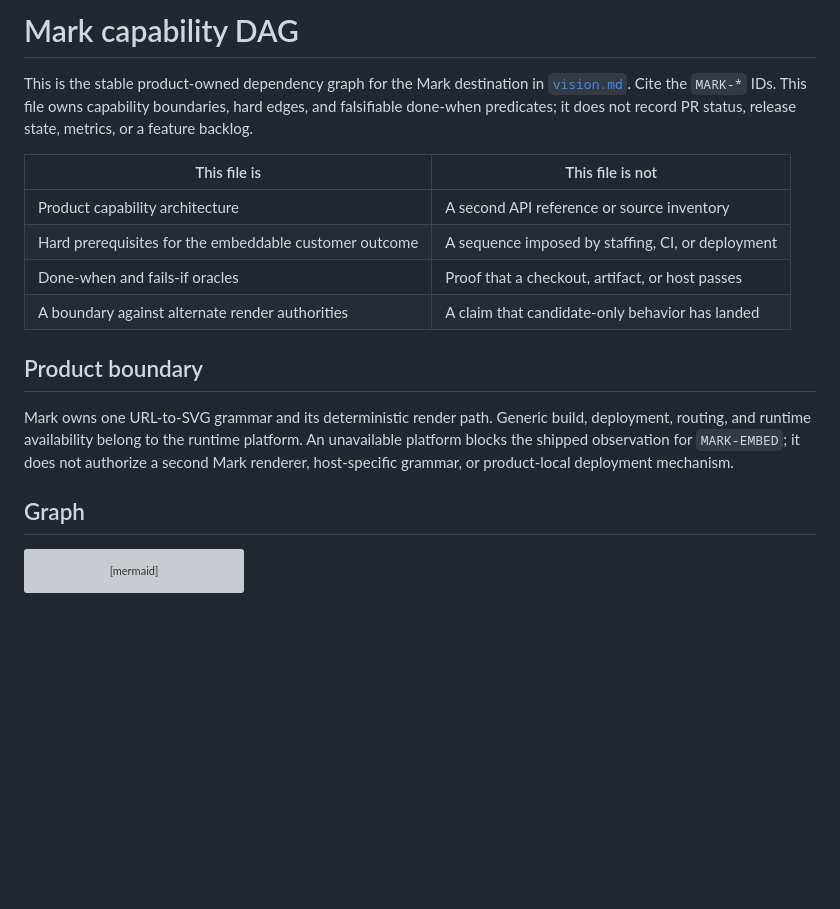
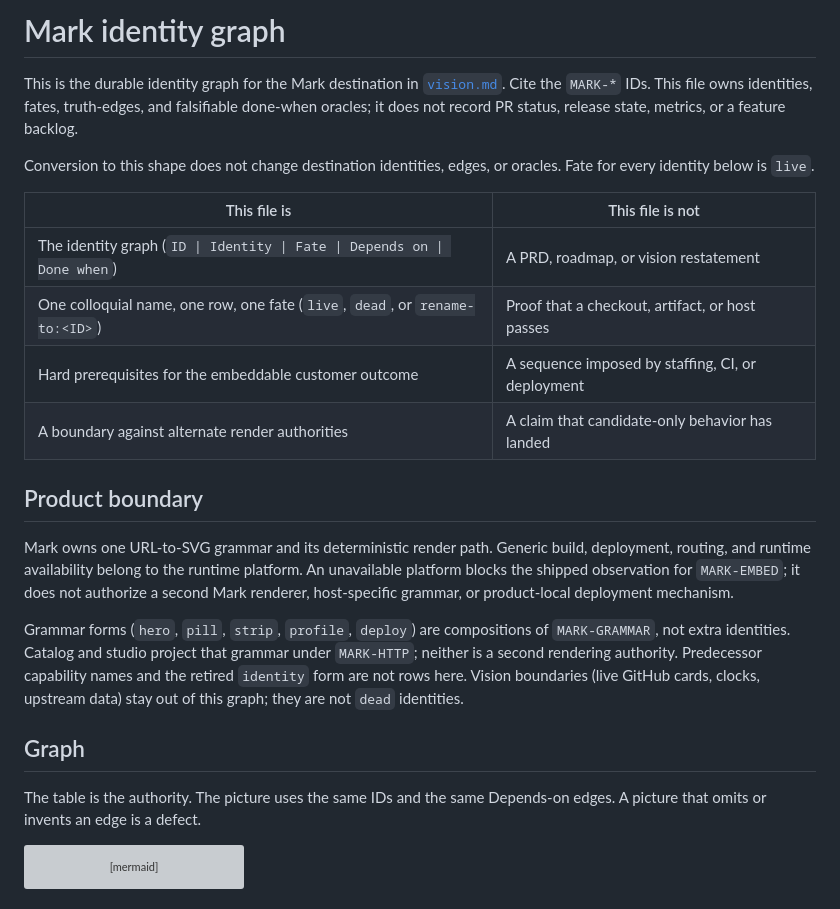
Before and after one commit to SylphxAI/mark, a Markdown page: docs/capabilities.md, the part around one of its changes. Rendered like a GitHub page; blank space fills up the shorter version; grey boxes are pictures that could not be loaded.

````diff
--- a/docs/capabilities.md
+++ b/docs/capabilities.md
@@ -1,15 +1,18 @@
-# Mark capability DAG
+# Mark identity graph
 
-This is the stable product-owned dependency graph for the Mark destination in
-[`vision.md`](vision.md). Cite the `MARK-*` IDs. This file owns capability
-boundaries, hard edges, and falsifiable done-when predicates; it does not record
+This is the durable identity graph for the Mark destination in
+[`vision.md`](vision.md). Cite the `MARK-*` IDs. This file owns identities,
+fates, truth-edges, and falsifiable done-when oracles; it does not record
 PR status, release state, metrics, or a feature backlog.
+
+Conversion to this shape does not change destination identities, edges, or
+oracles. Fate for every identity below is `live`.
 
 | This file is | This file is not |
 | --- | --- |
-| Product capability architecture | A second API reference or source inventory |
+| The identity graph (`ID \| Identity \| Fate \| Depends on \| Done when`) | A PRD, roadmap, or vision restatement |
+| One colloquial name, one row, one fate (`live`, `dead`, or `rename-to:<ID>`) | Proof that a checkout, artifact, or host passes |
 | Hard prerequisites for the embeddable customer outcome | A sequence imposed by staffing, CI, or deployment |
-| Done-when and fails-if oracles | Proof that a checkout, artifact, or host passes |
 | A boundary against alternate render authorities | A claim that candidate-only behavior has landed |
 
 ## Product boundary
@@ -20,7 +23,17 @@ platform. An unavailable platform blocks the shipped observation for
 `MARK-EMBED`; it does not authorize a second Mark renderer, host-specific
 grammar, or product-local deployment mechanism.
 
+Grammar forms (`hero`, `pill`, `strip`, `profile`, `deploy`) are compositions
+of `MARK-GRAMMAR`, not extra identities. Catalog and studio project that
+grammar under `MARK-HTTP`; neither is a second rendering authority.
+Predecessor capability names and the retired `identity` form are not rows
+here. Vision boundaries (live GitHub cards, clocks, upstream data) stay out of
+this graph; they are not `dead` identities.
+
 ## Graph
+
+The table is the authority. The picture uses the same IDs and the same
+Depends-on edges. A picture that omits or invents an edge is a defect.
 
 ```mermaid
 flowchart LR
````
Also changed, not shown: other parts of docs/capabilities.md (+25 -78 lines), docs/vision.md (+7 -2 lines).
